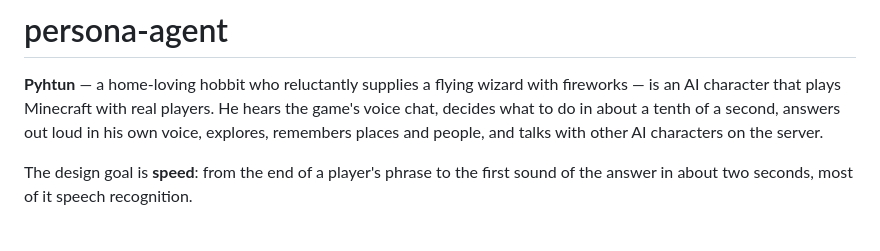
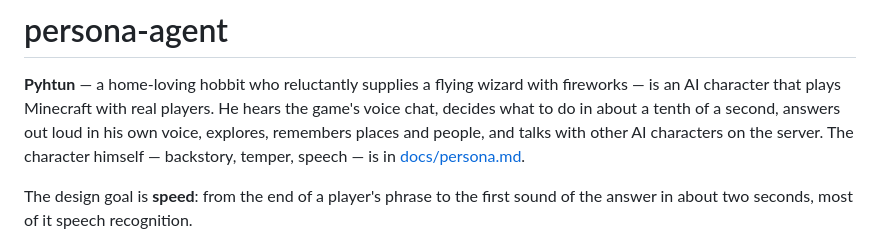
Before and after one commit to alteralto/persona-agent, a Markdown page: README.md, the part around the change. GitHub-like rendering.

Commit message:
docs: the character, Pyhtun

```diff
--- a/README.md
+++ b/README.md
@@ -4,6 +4,7 @@
 character that plays Minecraft with real players. He hears the game's voice chat, decides what to
 do in about a tenth of a second, answers out loud in his own voice, explores, remembers places and
 people, and talks with other AI characters on the server.
+The character himself — backstory, temper, speech — is in [docs/persona.md](docs/persona.md).
 
 The design goal is **speed**: from the end of a player's phrase to the first sound of the answer
 in about two seconds, most of it speech recognition.
```
Also changed, not shown: docs/persona.md (added, +69 -0 lines).
